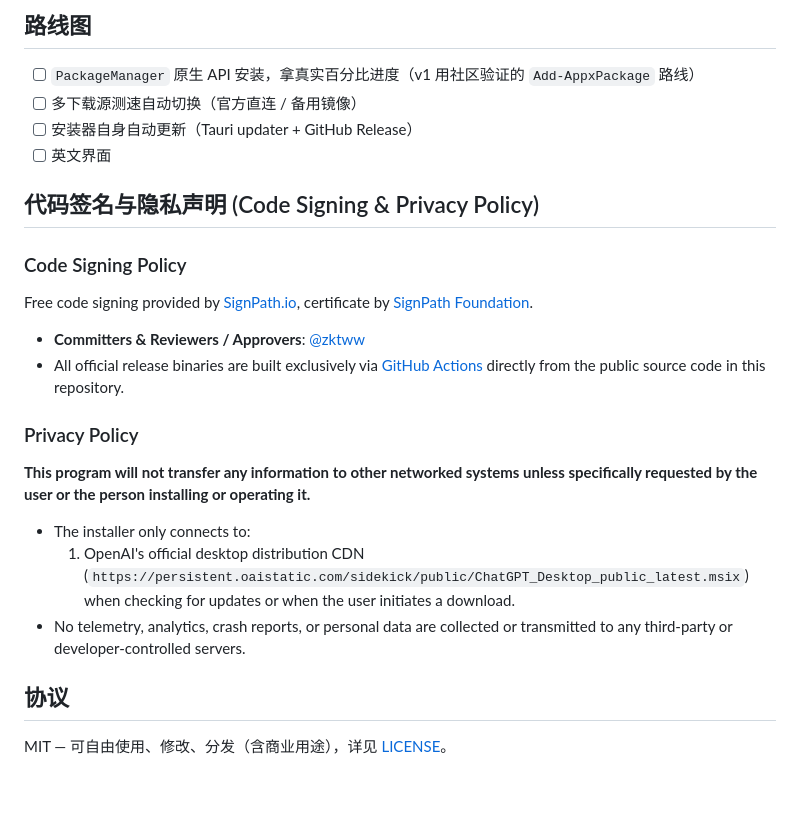
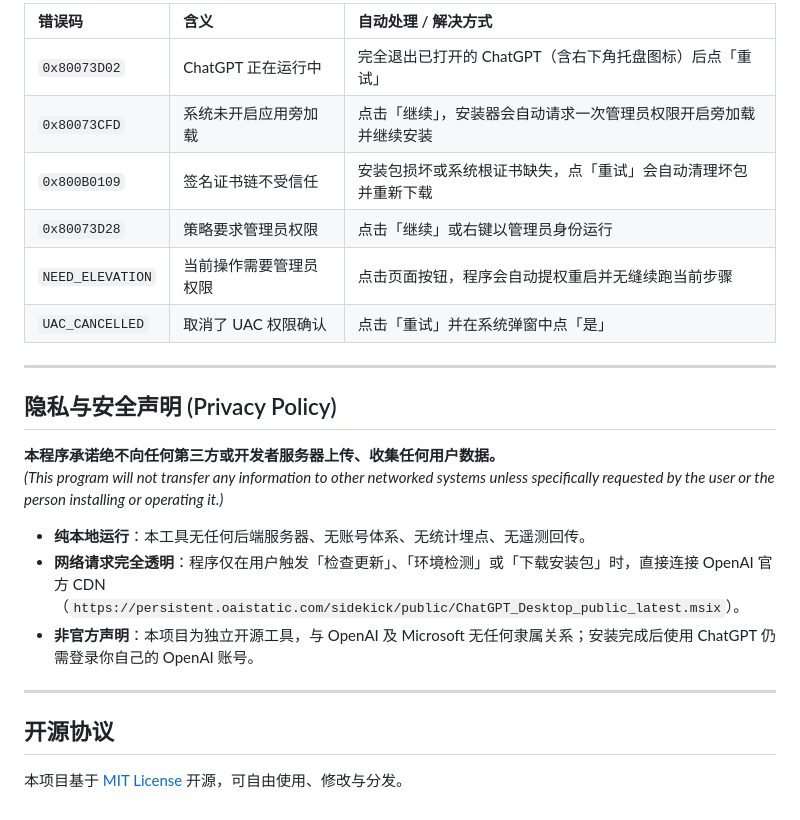
Before and after one commit to zktww/chatgpt-installer, a Markdown page: README.md, the part around one of its changes. Rendered like a GitHub page.

```diff
--- a/README.md
+++ b/README.md
@@ -97,28 +116,26 @@ chatgpt-installer/
 
-## 路线图
+| 错误码 | 含义 | 自动处理 / 解决方式 |
+| :--- | :--- | :--- |
+| `0x80073D02` | ChatGPT 正在运行中 | 完全退出已打开的 ChatGPT（含右下角托盘图标）后点「重试」 |
+| `0x80073CFD` | 系统未开启应用旁加载 | 点击「继续」，安装器会自动请求一次管理员权限开启旁加载并继续安装 |
+| `0x800B0109` | 签名证书链不受信任 | 安装包损坏或系统根证书缺失，点「重试」会自动清理坏包并重新下载 |
+| `0x80073D28` | 策略要求管理员权限 | 点击「继续」或右键以管理员身份运行 |
+| `NEED_ELEVATION` | 当前操作需要管理员权限 | 点击页面按钮，程序会自动提权重启并无缝续跑当前步骤 |
+| `UAC_CANCELLED` | 取消了 UAC 权限确认 | 点击「重试」并在系统弹窗中点「是」 |
 
-- [ ] `PackageManager` 原生 API 安装，拿真实百分比进度（v1 用社区验证的 `Add-AppxPackage` 路线）
-- [ ] 多下载源测速自动切换（官方直连 / 备用镜像）
-- [ ] 安装器自身自动更新（Tauri updater + GitHub Release）
-- [ ] 英文界面
+---
 
-## 代码签名与隐私声明 (Code Signing & Privacy Policy)
+## 隐私与安全声明 (Privacy Policy)
 
-### Code Signing Policy
+**本程序承诺绝不向任何第三方或开发者服务器上传、收集任何用户数据。**
+*(This program will not transfer any information to other networked systems unless specifically requested by the user or the person installing or operating it.)*
 
-Free code signing provided by [SignPath.io](https://signpath.io), certificate by [SignPath Foundation](https://signpath.org).
+- **纯本地运行**：本工具无任何后端服务器、无账号体系、无统计埋点、无遥测回传。
+- **网络请求完全透明**：程序仅在用户触发「检查更新」、「环境检测」或「下载安装包」时，直接连接 OpenAI 官方 CDN（`https://persistent.oaistatic.com/sidekick/public/ChatGPT_Desktop_public_latest.msix`）。
+- **非官方声明**：本项目为独立开源工具，与 OpenAI 及 Microsoft 无任何隶属关系；安装完成后使用 ChatGPT 仍需登录你自己的 OpenAI 账号。
 
-- **Committers & Reviewers / Approvers**: [@zktww](https://github.com/zktww)
-- All official release binaries are built exclusively via [GitHub Actions](.github/workflows/build-windows.yml) directly from the public source code in this repository.
+---
 
-### Privacy Policy
+## 开源协议
 
-**This program will not transfer any information to other networked systems unless specifically requested by the user or the person installing or operating it.**
-
-- The installer only connects to:
-  1. OpenAI's official desktop distribution CDN (`https://persistent.oaistatic.com/sidekick/public/ChatGPT_Desktop_public_latest.msix`) when checking for updates or when the user initiates a download.
-- No telemetry, analytics, crash reports, or personal data are collected or transmitted to any third-party or developer-controlled servers.
-
-## 协议
-
-MIT — 可自由使用、修改、分发（含商业用途），详见 [LICENSE](LICENSE)。
+本项目基于 [MIT License](LICENSE) 开源，可自由使用、修改与分发。
```
Also changed, not shown: other parts of README.md (+82 -63 lines), docs/screenshot-home.png, 2 other files.
